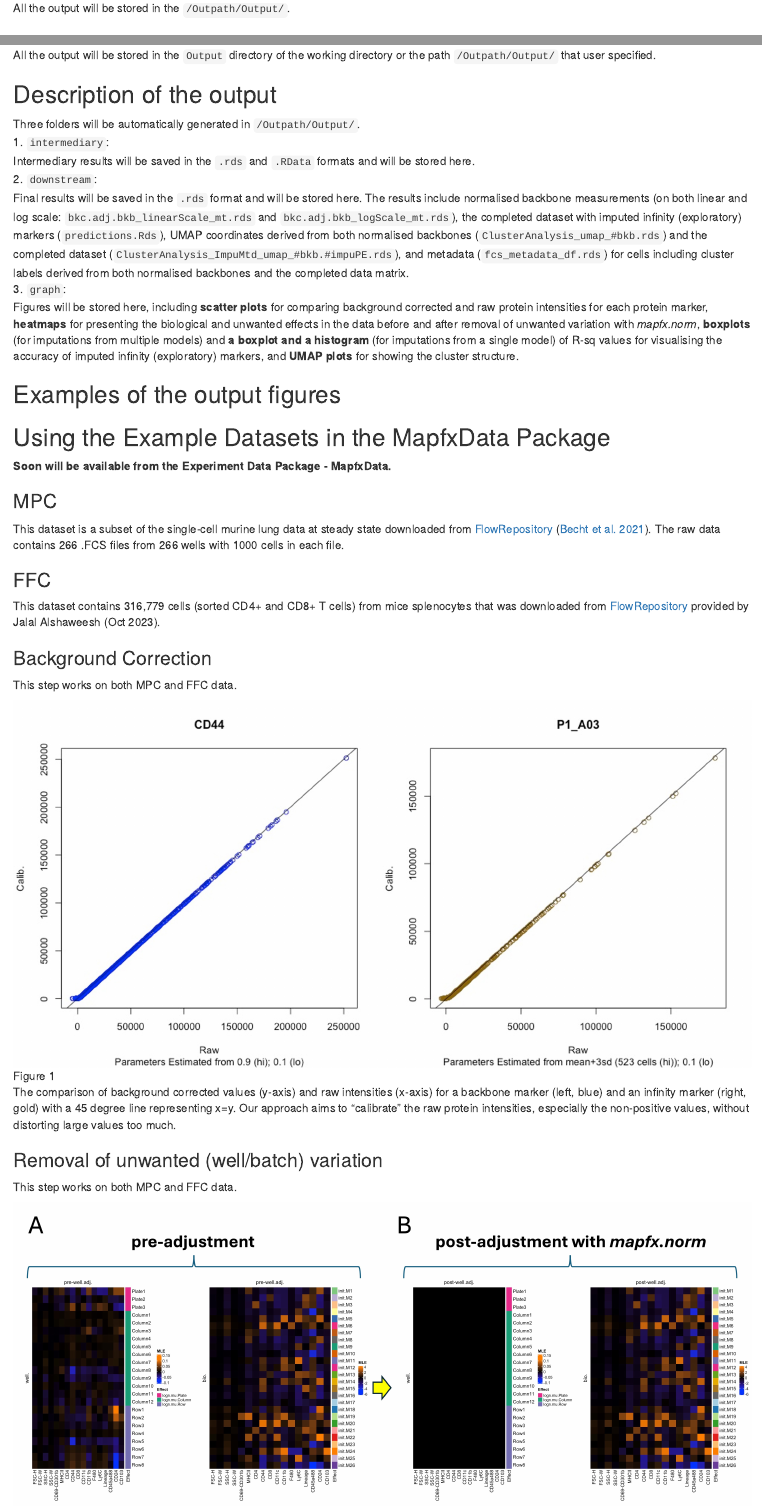
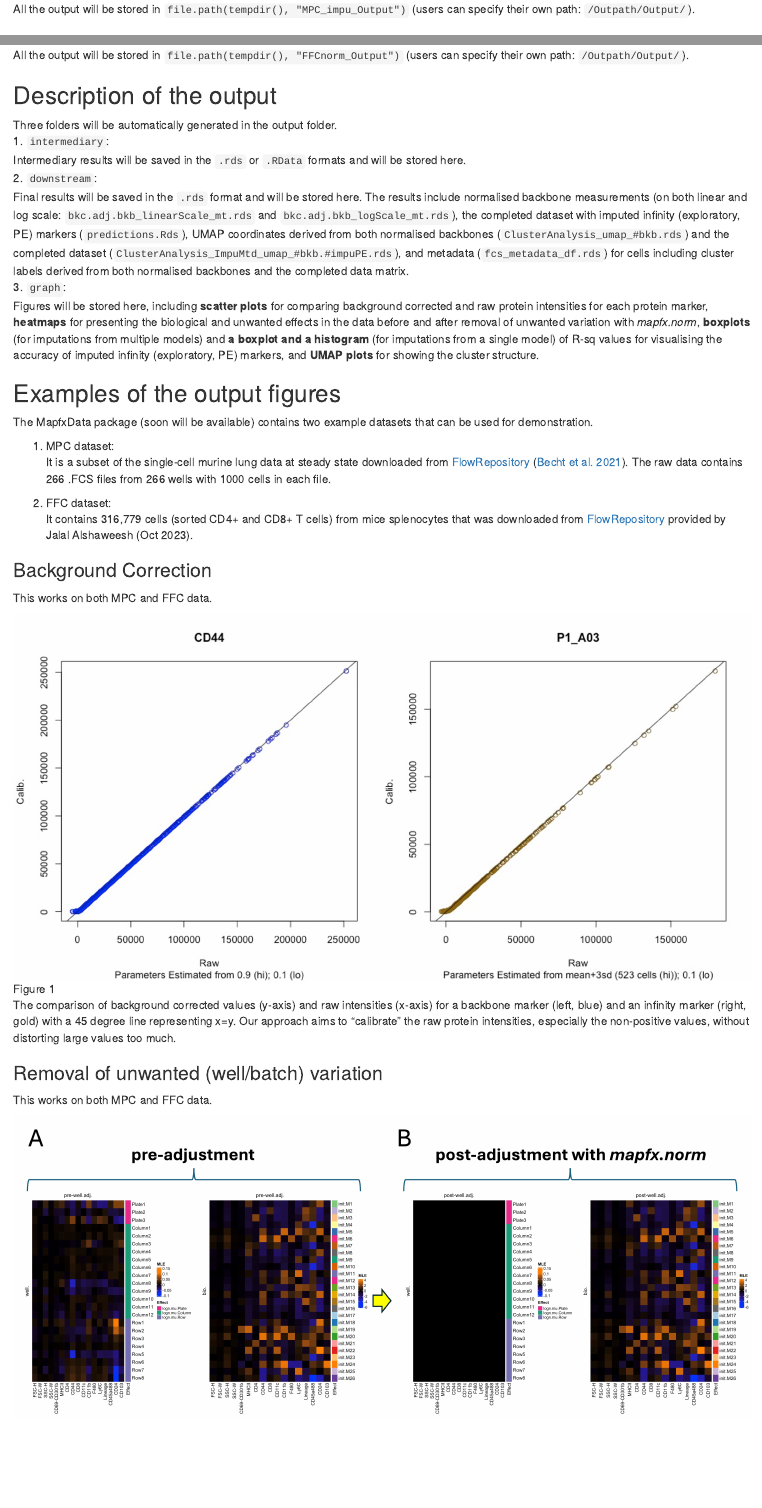
Before and after one commit to HsiaoChiLiao/MAPFX, an R Markdown document (vignettes/MAPFX_Vignette.Rmd): the page in a window 1100 px wide, from 6440 px down before the commit and from 6720 px down after it, so that both start at the same text, and a second part further down, joined at a grey line. Rendered offline with R 4.5, knitr and Pandoc, with nearby package versions; drawn as R Markdown's standard HTML page in place of the format the file asks for; some code elsewhere in the file could not run offline.

Commit message:
compress rda and add motivation sec. into vignette

````diff
--- a/vignettes/MAPFX_Vignette.Rmd
+++ b/vignettes/MAPFX_Vignette.Rmd
@@ -189,7 +192,7 @@ MapfxMPC(
 help(MapfxMPC, package = "MAPFX")
 ```
 
-All the output will be stored in the `/Outpath/Output/`.
+All the output will be stored in `file.path(tempdir(), "MPC_impu_Output")` (users can specify their own path: `/Outpath/Output/`).
 
 ## `MapfxMPC(..., impute=FALSE)` - normalising data from MPC experiments
 For users who would like to perform the following steps: background correction, removal of unwanted variation (well effects), and cluster analysis using backbones only.
@@ -267,36 +270,36 @@ MapfxFFC(
 help(MapfxFFC, package = "MAPFX")
 ```
 
-All the output will be stored in the `Output` directory of the working directory or the path `/Outpath/Output/` that user specified.
+All the output will be stored in `file.path(tempdir(), "FFCnorm_Output")` (users can specify their own path: `/Outpath/Output/`).
+
 
 ## Description of the output
-Three folders will be automatically generated in `/Outpath/Output/`.\
+Three folders will be automatically generated in the output folder.\
 1. `intermediary`:\
-Intermediary results will be saved in the `.rds` and `.RData` formats and will be stored here.\
+Intermediary results will be saved in the `.rds` or `.RData` formats and will be stored here.\
 2. `downstream`:\
-Final results will be saved in the `.rds` format and will be stored here. The results include normalised backbone measurements (on both linear and log scale: `bkc.adj.bkb_linearScale_mt.rds` and `bkc.adj.bkb_logScale_mt.rds`), the completed dataset with imputed infinity (exploratory) markers (`predictions.Rds`), UMAP coordinates derived from both normalised backbones (`ClusterAnalysis_umap_#bkb.rds`) and the completed dataset (`ClusterAnalysis_ImpuMtd_umap_#bkb.#impuPE.rds`), and metadata (`fcs_metadata_df.rds`) for cells including cluster labels derived from both normalised backbones and the completed data matrix.\
+Final results will be saved in the `.rds` format and will be stored here. The results include normalised backbone measurements (on both linear and log scale: `bkc.adj.bkb_linearScale_mt.rds` and `bkc.adj.bkb_logScale_mt.rds`), the completed dataset with imputed infinity (exploratory, PE) markers (`predictions.Rds`), UMAP coordinates derived from both normalised backbones (`ClusterAnalysis_umap_#bkb.rds`) and the completed dataset (`ClusterAnalysis_ImpuMtd_umap_#bkb.#impuPE.rds`), and metadata (`fcs_metadata_df.rds`) for cells including cluster labels derived from both normalised backbones and the completed data matrix.\
 3. `graph`:\
-Figures will be stored here, including **scatter plots** for comparing background corrected and raw protein intensities for each protein marker, **heatmaps** for presenting the biological and unwanted effects in the data before and after removal of unwanted variation with *mapfx.norm*, **boxplots** (for imputations from multiple models) and **a boxplot and a histogram** (for imputations from a single model) of R-sq values for visualising the accuracy of imputed infinity (exploratory) markers, and **UMAP plots** for showing the cluster structure.
+Figures will be stored here, including **scatter plots** for comparing background corrected and raw protein intensities for each protein marker, **heatmaps** for presenting the biological and unwanted effects in the data before and after removal of unwanted variation with *mapfx.norm*, **boxplots** (for imputations from multiple models) and **a boxplot and a histogram** (for imputations from a single model) of R-sq values for visualising the accuracy of imputed infinity (exploratory, PE) markers, and **UMAP plots** for showing the cluster structure.
 
 ## Examples of the output figures
-## Using the Example Datasets in the MapfxData Package
-**Soon will be available from the Experiment Data Package - MapfxData.**\
+The MapfxData package (soon will be available) contains two example datasets that can be used for demonstration.\
 
-### MPC
-This dataset is a subset of the single-cell murine lung data at steady state downloaded from [FlowRepository](https://flowrepository.org/id/FR-FCM-Z2LP) [@inflow]. The raw data contains 266 .FCS files from 266 wells with 1000 cells in each file.
+1. MPC dataset:\
+It is a subset of the single-cell murine lung data at steady state downloaded from [FlowRepository](https://flowrepository.org/id/FR-FCM-Z2LP) [@inflow]. The raw data contains 266 .FCS files from 266 wells with 1000 cells in each file.
 
-### FFC
-This dataset contains 316,779 cells (sorted CD4+ and CD8+ T cells) from mice splenocytes that was downloaded from [FlowRepository](http://flowrepository.org/id/FR-FCM-Z6UG) provided by Jalal Alshaweesh (Oct 2023).
+2. FFC dataset:\
+It contains 316,779 cells (sorted CD4+ and CD8+ T cells) from mice splenocytes that was downloaded from [FlowRepository](http://flowrepository.org/id/FR-FCM-Z6UG) provided by Jalal Alshaweesh (Oct 2023).\
 
 ### Background Correction
-This step works on both MPC and FFC data.
+This works on both MPC and FFC data.
 
 ![Figure 1](bkc.jpg)
 
 The comparison of background corrected values (y-axis) and raw intensities (x-axis) for a backbone marker (left, blue) and an infinity marker (right, gold) with a 45 degree line representing x=y. Our approach aims to "calibrate" the raw protein intensities, especially the non-positive values, without distorting large values too much.
 
 ### Removal of unwanted (well/batch) variation
-This step works on both MPC and FFC data.
+This works on both MPC and FFC data.
 
 ![Figure 2](ruv_mpc.jpg)
 
````
Also changed, not shown: data/ord.fcs.raw.meta.df.out_ffc.rda, data/ord.fcs.raw.meta.df.out_mpc.rda, data/ord.fcs.raw.mt_ffc.rda, data/ord.fcs.raw.mt_mpc.rda, vignettes/MAPFX_Vignette.Rmd (25 more changed lines).
